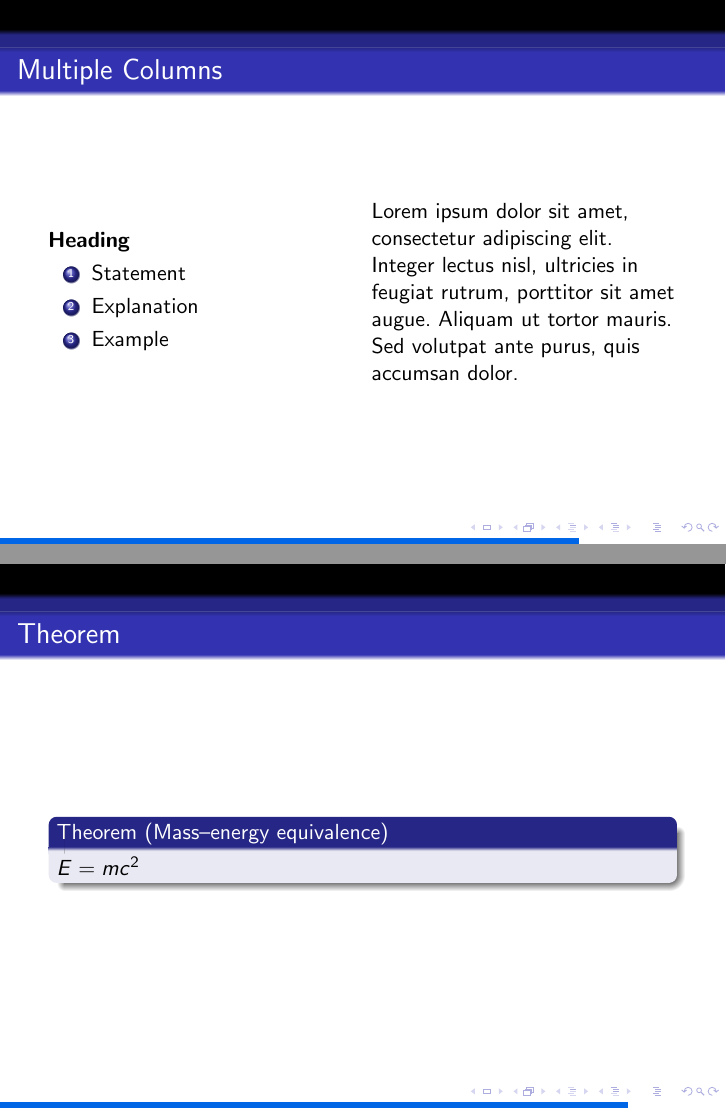
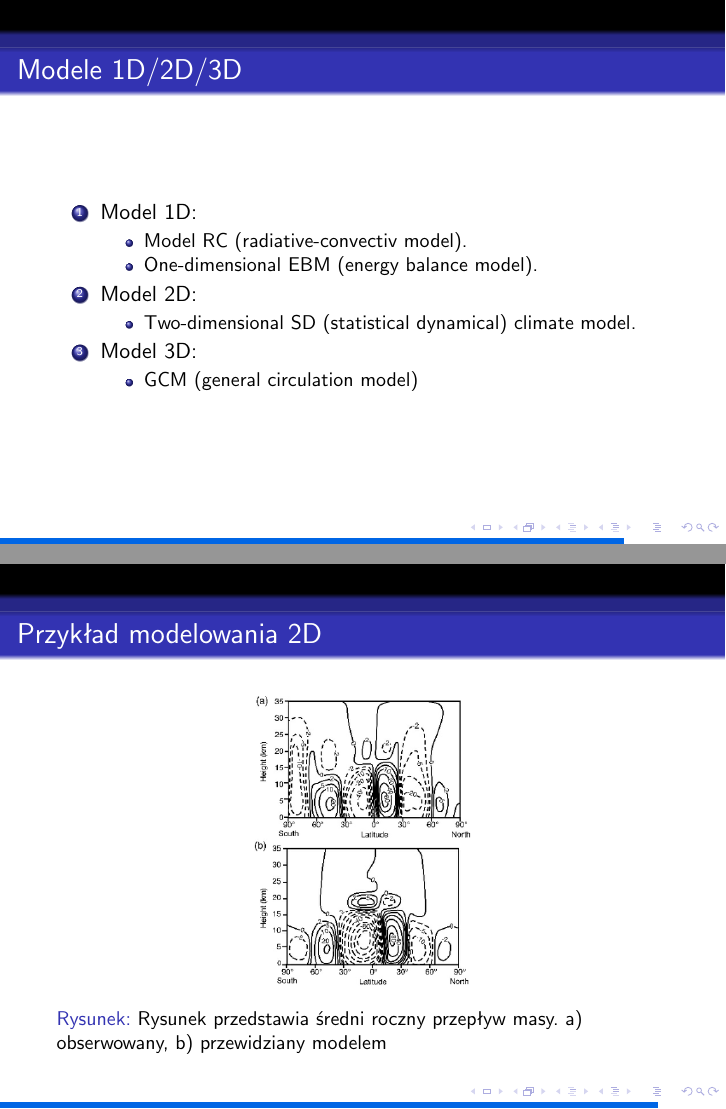
Before and after one commit to zuziakaxel/F--Modele-klimatu, LaTeX slides (presentation_1.tex): pages 13 and 14 of 16 before the commit and pages 20 and 21 of 23 after it, joined at a grey line. Compiled offline with pdfLaTeX.

Commit message:
Czesc slajdow do wyrzucenia ale narazie zostawiam

```diff
--- a/presentation_1.tex
+++ b/presentation_1.tex
@@ -304,17 +390,45 @@ Klimat dzielimy na pięć części:
 \end{frame}
 
 
+
 \begin{frame}
-	\frametitle{Implementacja}
-	W celu implementacji naszych równań musimy im nadać wartości dyskretne.
-	Modelujemy atmosferę, dzieląc ją na pudła.
+	\frametitle{Modele 1D/2D/3D}
+	\begin{enumerate}
+		\item Model 1D:
+		\begin{itemize}
+			\item Model RC (radiative-convectiv model). %s.131
+			\item One-dimensional EBM (energy balance model). %s.95
+		\end{itemize}
+
+		\item Model 2D:
+		\begin{itemize}
+			\item Two-dimensional SD (statistical dynamical) climate model.
+			%height in the atmosphere and latitude
+			%zonally averaged values
+		\end{itemize}
+
+		\item Model 3D:
+		\begin{itemize}
+			\item GCM (general circulation model)
+		\end{itemize}
+	\end{enumerate}
+
+
+
+
+\end{frame}
+
+
+\begin{frame}
+	\frametitle{Przykład modelowania 2D}
 
 	\begin{figure}[h]
 		\begin{center}
-			\includegraphics[width=0.7\linewidth]{images/box.png}
-			\caption{Model podziału atmosfery na pudła.}
+			\includegraphics[width=0.4\linewidth]{images/2D_model.png}
+			\caption{Rysunek przedstawia średni roczny przepływ masy. a) obserwowany, b) przewidziany modelem}
 		\end{center}
 	\end{figure}
+
 
 \end{frame}
 
@@ -325,50 +439,13 @@ Klimat dzielimy na pięć części:
 
 
 
-
-
-
-
-
-
-
-
-
-
-\begin{frame}
-\frametitle{Multiple Columns}
-\begin{columns}[c] % The "c" option specifies centered vertical alignment while the "t" option is used for top vertical alignment
-
-\column{.45\textwidth} % Left column and width
-\textbf{Heading}
-\begin{enumerate}
-\item Statement
-\item Explanation
-\item Example
-\end{enumerate}
-
-\column{.5\textwidth} % Right column and width
-Lorem ipsum dolor sit amet, consectetur adipiscing elit. Integer lectus nisl, ultricies in feugiat rutrum, porttitor sit amet augue. Aliquam ut tortor mauris. Sed volutpat ante purus, quis accumsan dolor.
-
-\end{columns}
-\end{frame}
-
-
-\begin{frame}
-\frametitle{Theorem}
-\begin{theorem}[Mass--energy equivalence]
-$E = mc^2$
-\end{theorem}
-\end{frame}
-
-
 \begin{frame}
 \frametitle{References}
 \footnotesize{
 \begin{thebibliography}{99} % Beamer does not support BibTeX so references must be inserted manually as below
-\bibitem[Smith, 2012]{p1} John Smith (2012)
-\newblock Title of the publication
-\newblock \emph{Journal Name} 12(3), 45 -- 678.
+\bibitem[McGuffie]{b1} K.McGuffie, A. Henderson-Sellers
+\newblock A Climate Modelling Primer
+
 \end{thebibliography}
 }
 \end{frame}
```
Also changed, not shown: images/2D_model.png (added), presentation_1.pdf, presentation_1.tex (118 more changed lines), 4 other files.
